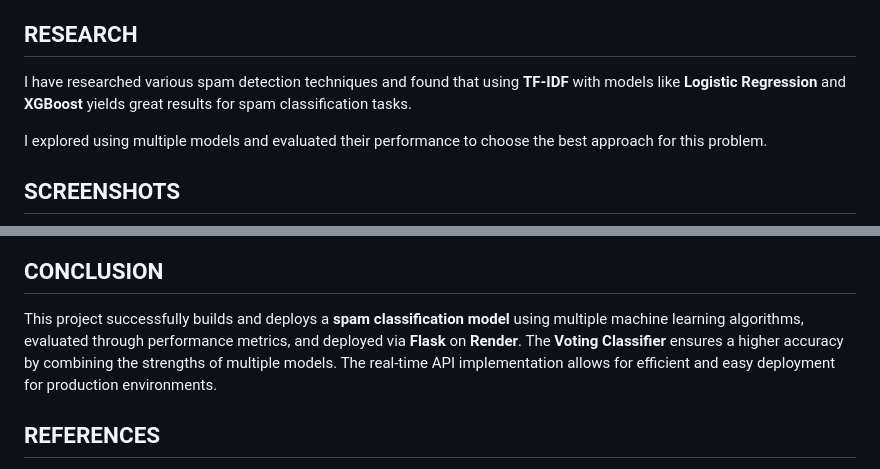
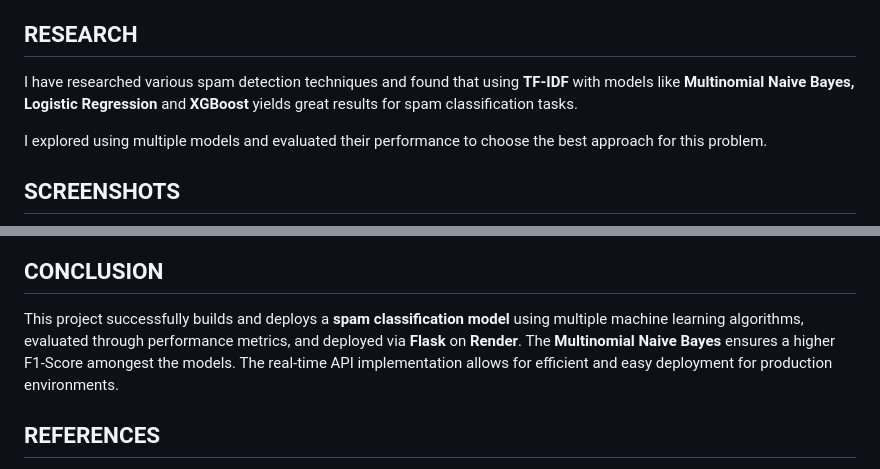
Before and after one commit to RohitDusane/Spam-HAM-Classification-ML-Project, a Markdown page: README.md, 2 parts joined by grey strips. Rendered like a GitHub page.

```diff
--- a/README.md
+++ b/README.md
@@ -113,7 +112,7 @@ The issue of **spam classification** is important in filtering out unwanted mess
 4. **Social Media**: Detect spam or malicious messages on platforms like Twitter, Facebook, etc.
 
 ## RESEARCH
-I have researched various spam detection techniques and found that using **TF-IDF** with models like **Logistic Regression** and **XGBoost** yields great results for spam classification tasks.
+I have researched various spam detection techniques and found that using **TF-IDF** with models like **Multinomial Naive Bayes, Logistic Regression** and **XGBoost** yields great results for spam classification tasks.
 
 I explored using multiple models and evaluated their performance to choose the best approach for this problem.
 
@@ -129,7 +128,7 @@ I explored using multiple models and evaluated their performance to choose the b
    ![Model Evaluation](/report/images/ML_Tuned.png)
 
 ## CONCLUSION
-This project successfully builds and deploys a **spam classification model** using multiple machine learning algorithms, evaluated through performance metrics, and deployed via **Flask** on **Render**. The **Voting Classifier** ensures a higher accuracy by combining the strengths of multiple models. The real-time API implementation allows for efficient and easy deployment for production environments.
+This project successfully builds and deploys a **spam classification model** using multiple machine learning algorithms, evaluated through performance metrics, and deployed via **Flask** on **Render**. The **Multinomial Naive Bayes** ensures a higher F1-Score amongest the models. The real-time API implementation allows for efficient and easy deployment for production environments.
 
 ## REFERENCES
 1. **Scikit-learn Documentation**: https://scikit-learn.org/stable/
```
Also changed, not shown: other parts of README.md (+4 -5 lines).
